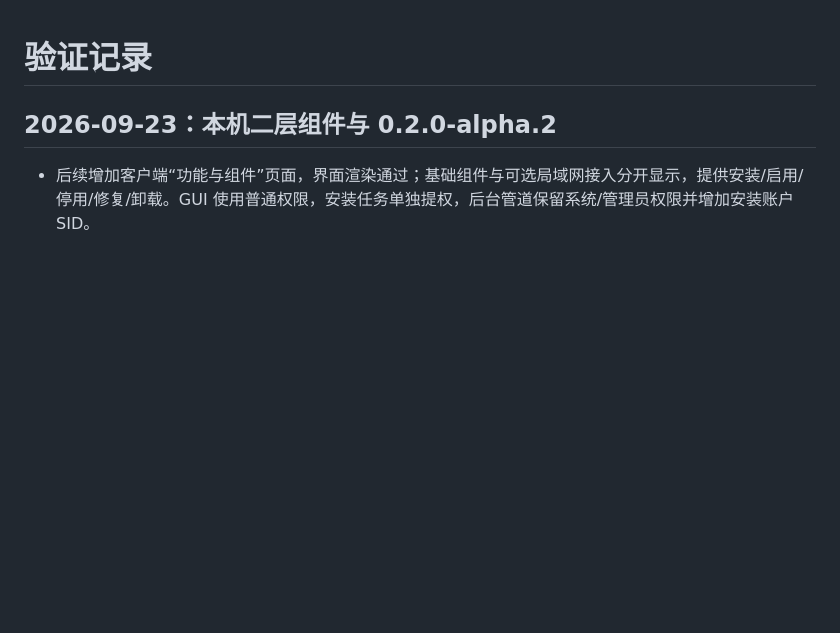
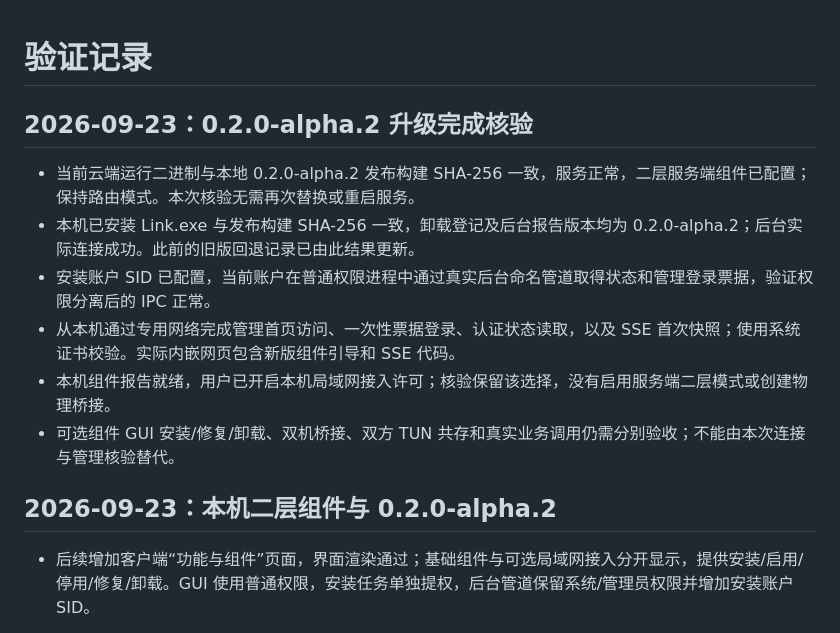
Before and after one commit to yangToT/Link, a Markdown page: docs/validation.md, the part around the change. Rendered like a GitHub page; blank space fills up the shorter version.

Commit message:
记录 0.2.0-alpha.2 双端升级与普通权限管理验证

```diff
--- a/docs/validation.md
+++ b/docs/validation.md
@@ -1,4 +1,13 @@
 # 验证记录
+
+## 2026-09-23：0.2.0-alpha.2 升级完成核验
+
+- 当前云端运行二进制与本地 0.2.0-alpha.2 发布构建 SHA-256 一致，服务正常，二层服务端组件已配置；保持路由模式。本次核验无需再次替换或重启服务。
+- 本机已安装 Link.exe 与发布构建 SHA-256 一致，卸载登记及后台报告版本均为 0.2.0-alpha.2；后台实际连接成功。此前的旧版回退记录已由此结果更新。
+- 安装账户 SID 已配置，当前账户在普通权限进程中通过真实后台命名管道取得状态和管理登录票据，验证权限分离后的 IPC 正常。
+- 从本机通过专用网络完成管理首页访问、一次性票据登录、认证状态读取，以及 SSE 首次快照；使用系统证书校验。实际内嵌网页包含新版组件引导和 SSE 代码。
+- 本机组件报告就绪，用户已开启本机局域网接入许可；核验保留该选择，没有启用服务端二层模式或创建物理桥接。
+- 可选组件 GUI 安装/修复/卸载、双机桥接、双方 TUN 共存和真实业务调用仍需分别验收；不能由本次连接与管理核验替代。
 
 ## 2026-09-23：本机二层组件与 0.2.0-alpha.2
 
```
Also changed, not shown: README.md (+1 -1 lines).
